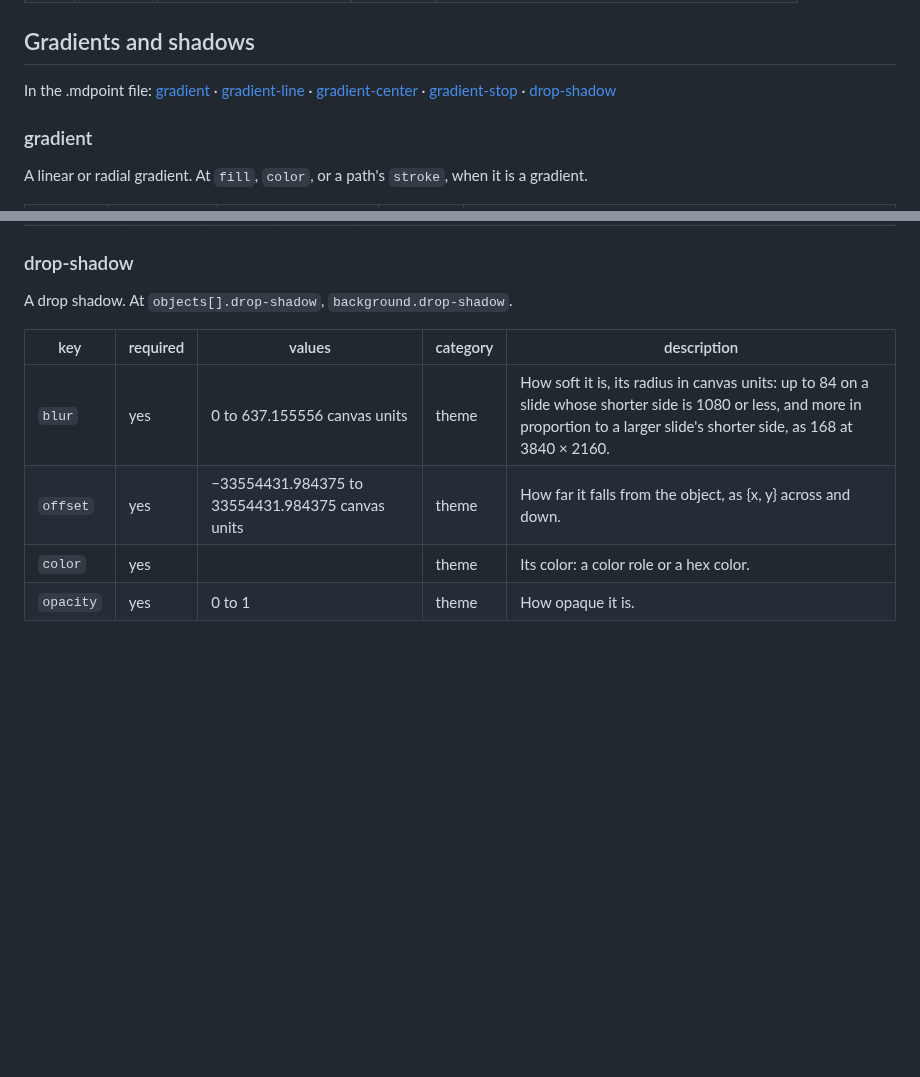
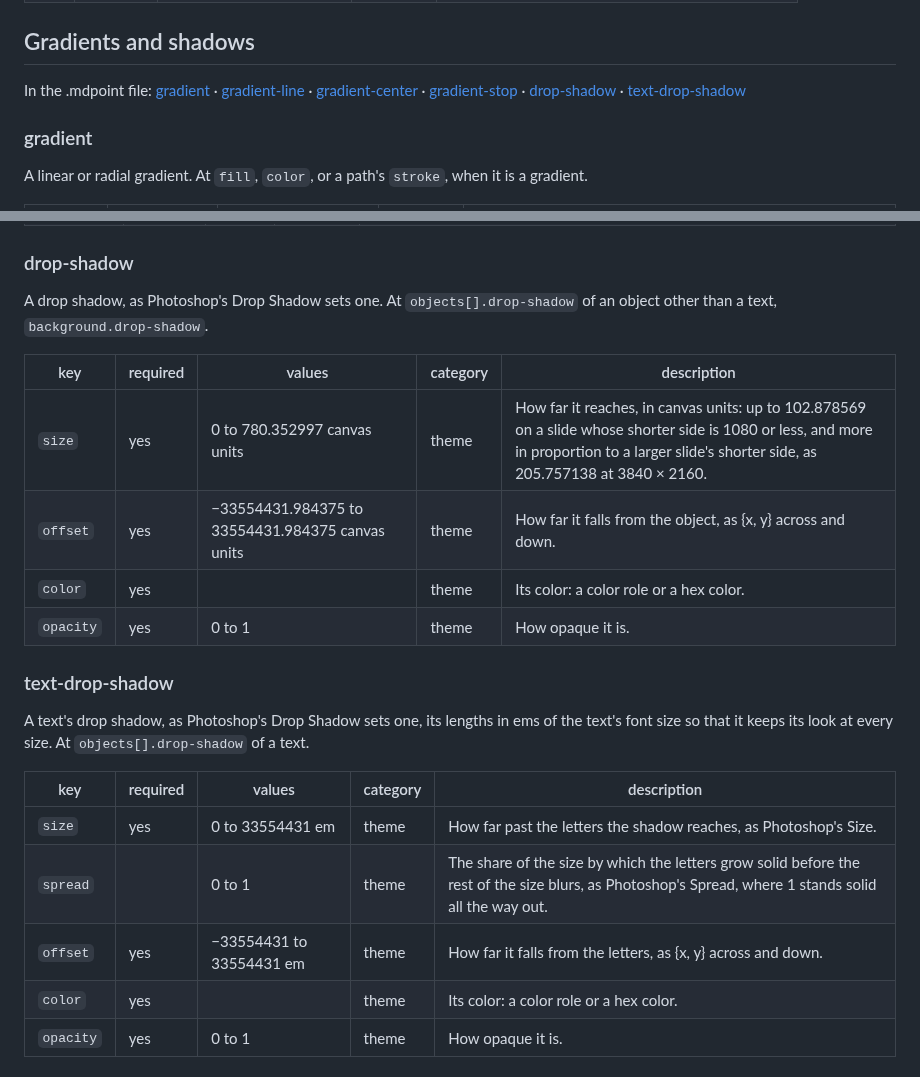
Before and after one commit to markdownpoint/format, a Markdown page: reference/v1.md, 2 parts joined by grey strips. GitHub-like rendering; blank space fills up the shorter version.

Commit message:
Publish from MarkdownPoint e008bccd

```diff
--- a/reference/v1.md
+++ b/reference/v1.md
@@ -620,7 +620,7 @@ A speech bubble's pointer tip. At `objects[].tail`.
 
 ## <a id="paint"></a>Gradients and shadows
 
-In the .mdpoint file: [gradient](#gradient) · [gradient-line](#gradient-line) · [gradient-center](#gradient-center) · [gradient-stop](#gradient-stop) · [drop-shadow](#drop-shadow)
+In the .mdpoint file: [gradient](#gradient) · [gradient-line](#gradient-line) · [gradient-center](#gradient-center) · [gradient-stop](#gradient-stop) · [drop-shadow](#drop-shadow) · [text-drop-shadow](#text-drop-shadow)
 
 ### gradient
 
@@ -665,12 +665,24 @@ One color of a gradient. At a gradient's `stops[]`.
 
 ### drop-shadow
 
-A drop shadow. At `objects[].drop-shadow`, `background.drop-shadow`.
+A drop shadow, as Photoshop's Drop Shadow sets one. At `objects[].drop-shadow` of an object other than a text, `background.drop-shadow`.
 
 | key | required | values | category | description |
 | --- | --- | --- | --- | --- |
-| `blur` | yes | 0 to 637.155556 canvas units | theme | How soft it is, its radius in canvas units: up to 84 on a slide whose shorter side is 1080 or less, and more in proportion to a larger slide's shorter side, as 168 at 3840 × 2160. |
+| `size` | yes | 0 to 780.352997 canvas units | theme | How far it reaches, in canvas units: up to 102.878569 on a slide whose shorter side is 1080 or less, and more in proportion to a larger slide's shorter side, as 205.757138 at 3840 × 2160. |
 | `offset` | yes | −33554431.984375 to 33554431.984375 canvas units | theme | How far it falls from the object, as {x, y} across and down. |
+| `color` | yes |  | theme | Its color: a color role or a hex color. |
+| `opacity` | yes | 0 to 1 | theme | How opaque it is. |
+
+### text-drop-shadow
+
+A text's drop shadow, as Photoshop's Drop Shadow sets one, its lengths in ems of the text's font size so that it keeps its look at every size. At `objects[].drop-shadow` of a text.
+
+| key | required | values | category | description |
+| --- | --- | --- | --- | --- |
+| `size` | yes | 0 to 33554431 em | theme | How far past the letters the shadow reaches, as Photoshop's Size. |
+| `spread` |  | 0 to 1 | theme | The share of the size by which the letters grow solid before the rest of the size blurs, as Photoshop's Spread, where 1 stands solid all the way out. |
+| `offset` | yes | −33554431 to 33554431 em | theme | How far it falls from the letters, as {x, y} across and down. |
 | `color` | yes |  | theme | Its color: a color role or a hex color. |
 | `opacity` | yes | 0 to 1 | theme | How opaque it is. |
 
```
Also changed, not shown: mdpoint-file.md (+1 -1 lines), images/pictures-cutout.png, 15 other files.
